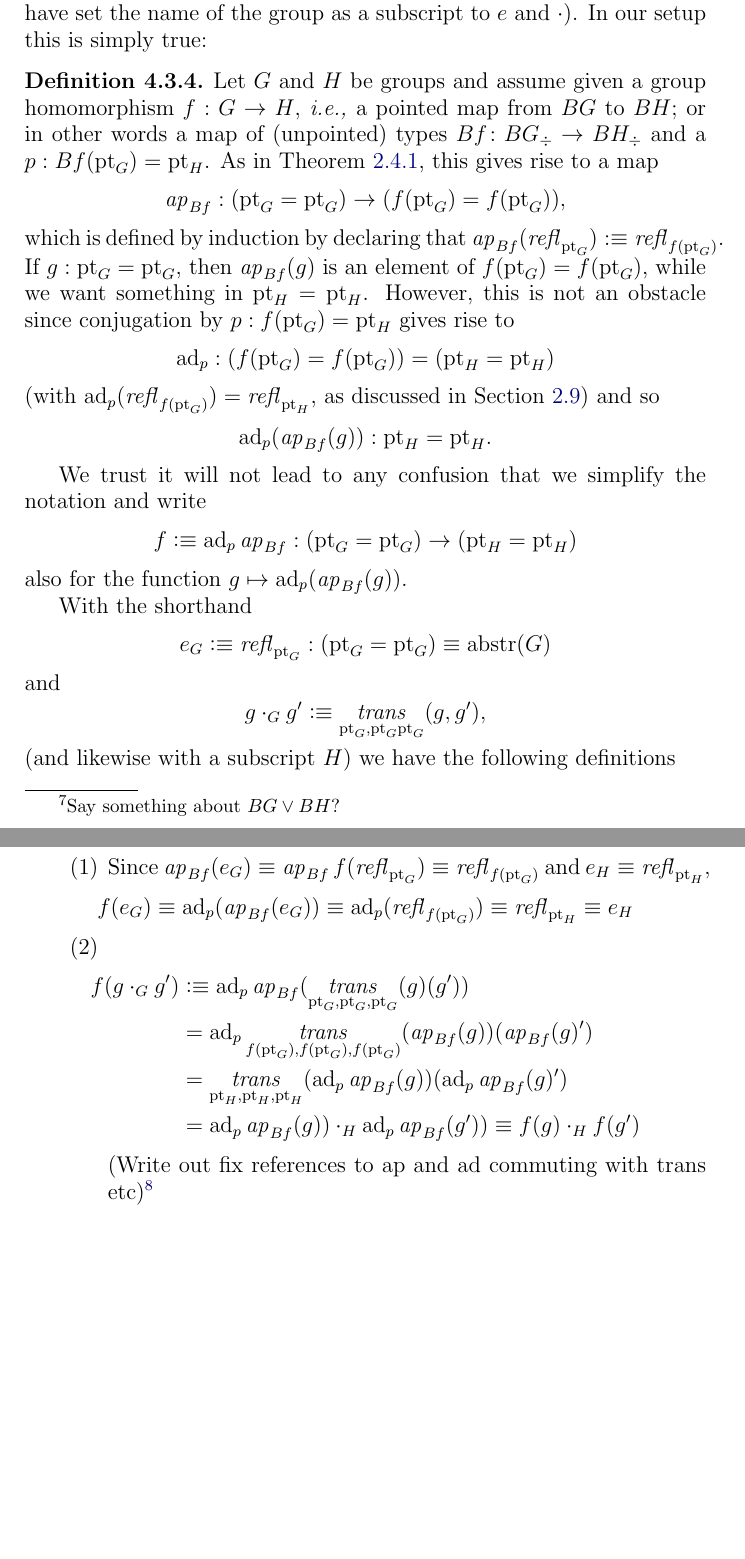
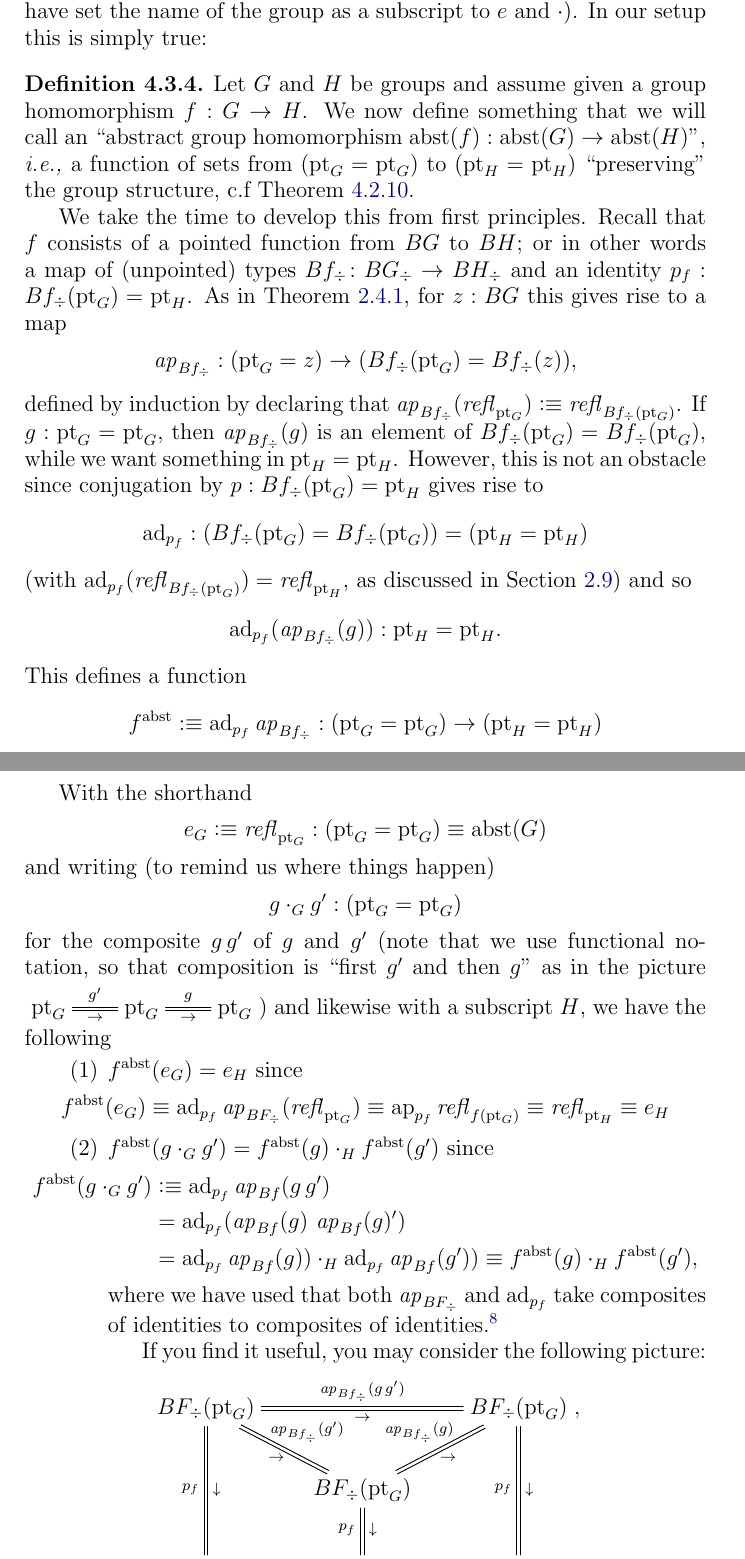
Before and after one commit to UniMath/SymmetryBook, a LaTeX thesis (book.tex, which reads group.tex): two parts of pages 72 and 73 of 129, joined at a grey line, cut so that both start at the same text, the shorter picture padded with empty space. Compiled offline with pdfLaTeX.

Commit message:
brushed up the homom gives abstract homom as prep for the group is equiv to abstr group proof

```diff
--- a/group.tex
+++ b/group.tex
@@ -291,7 +291,7 @@ Likewise, we get a map $\Set_{(S)}\to\Set_{(S\times T)}$ sending $X$ to $X\times
 
 In particular, we get homomorphisms $\Sigma_m\to\Sigma_{m+n}$ and $\Sigma_m\to\Sigma_{mn}$. \footnote{Insert a good description of the sign $\Sigma_n\to\Sigma_2$}
 \item Let $G$ be a group.  Since there is a unique map from $BG$ to $\bn{1} $, we get a unique homomorphism from $G$ to the trivial group.  Likewise, there is a unique morphism from the trivial group to $G$, sending the unique element of $\bn 1$ to $\pt_G$.
-\item If $G$ and $H$ are groups, the inclusions and projections between $B(G\times H)\oldequiv BG\times BH$ and $BG$ and $BH$ give rise to group homomorphisms between $G\times H$ and $G$ and $H$.  Write out.\footnote{Say something about $BG\vee BH$?}
+\item If $G$ and $H$ are groups, the inclusions and projections between $B(G\times H)\oldequiv BG\times BH$ and $BG$ and $BH$ give rise to group homomorphisms between $G\times H$ and $G$ and $H$.  \footnote{Elaborate}
   \end{enumerate}
 \end{example}
 \begin{xca}
@@ -302,26 +302,58 @@ The definition of group homomorphisms in \cref{def:grouphomomorphism} should be
 
 \begin{definition}\label{def:grouphomomaxioms}
   %((prove/define the standard axioms))
-Let $G$ and $H$ be groups and assume given a group homomorphism $f:G\to H$, \ie a pointed map from $BG$ to $BH$; or in other words a map of (unpointed) types $Bf\colon BG_\div\to BH_\div$ and a $p: Bf(\pt_G)=\pt_H$.  As in \cref{def:apd}%\footnote{I use $f(p)$ rather than the $\mathrm{ap}_f$-formalism which I think is alienating when compared with the classical setup}
-, this gives rise to a map $$\ap{Bf}:(\pt_G=\pt_G)\to (f(\pt_G)=f(\pt_G)),$$
-which is defined by induction by declaring that $\ap{Bf}(\refl{\pt_G})\defequi \refl{f(\pt_G)}$.  If $g:\pt_G=\pt_G$, then $\ap{Bf}(g)$ is an element of $f(\pt_G)=f(\pt_G)$, while we want something in $\pt_H=\pt_H$.  However, this is not an obstacle since conjugation by $p: f(\pt_G)=\pt_H$ gives rise to
-$$\mathrm{ad}_p:(f(\pt_G)=f(\pt_G))=(\pt_H=\pt_H)$$ (with $\mathrm{ad}_p(\refl{f(\pt_G)})=\refl{\pt_H}$, as discussed in \cref{sec:heavy-transport}) and so
-$$\mathrm{ad}_p(\ap{Bf}(g)):\pt_H=\pt_H.$$
+Let $G$ and $H$ be groups and assume given a group homomorphism $f:G\to H$.  We now define something that we will call an ``abstract group homomorphism
+${\abstr}(f):\abstr(G)\to \abstr(H)$'', \ie a function of sets from $(\pt_G=\pt_G)$ to $(\pt_H=\pt_H)$ ``preserving'' the group structure, c.f~\cref{def:abstrG}.
 
-We trust it will not lead to any confusion that we simplify the notation and write
-$$f\defequi\mathrm{ad}_p\ap{Bf}:(\pt_G=\pt_G)\to(\pt_H=\pt_H)$$ also for the function $g\mapsto\mathrm{ad}_p(\ap{Bf}(g))$.
+We take the time to develop this from first principles.
+Recall that $f$ consists of a pointed function from $BG$ to $BH$; or in other words a map of (unpointed) types $Bf_\div\colon BG_\div\to BH_\div$ and an identity $p_f: Bf_\div(\pt_G)=\pt_H$.  As in \cref{def:apd}%\footnote{I use $f(p)$ rather than the $\mathrm{ap}_f$-formalism which I think is alienating when compared with the classical setup}
+, for $z:BG$ this gives rise to a map
+$$\ap{Bf_\div}:(\pt_G=z)\to (Bf_\div(\pt_G)=Bf_\div(z)),$$
+defined by induction by declaring that $\ap{Bf_\div}(\refl{\pt_G})\defequi \refl{Bf_\div(\pt_G)}$.
+If $g:\pt_G=\pt_G$, then $\ap{Bf_\div}(g)$ is an element of $Bf_\div(\pt_G)=Bf_\div(\pt_G)$, while we want something in $\pt_H=\pt_H$.  However, this is not an obstacle since conjugation by $p: Bf_\div(\pt_G)=\pt_H$ gives rise to
+$$\mathrm{ad}_{p_f}:(Bf_\div(\pt_G)=Bf_\div(\pt_G))=(\pt_H=\pt_H)$$ (with $\mathrm{ad}_{p_f}(\refl{Bf_\div(\pt_G)})=\refl{\pt_H}$, as discussed in \cref{sec:heavy-transport}) and so
+$$\mathrm{ad}_{p_f}(\ap{Bf_\div}(g)):\pt_H=\pt_H.$$
+This defines a function
+$$f^\abstr\defequi \mathrm{ad}_{p_f}\ap{Bf_\div}:(\pt_G=\pt_G)\to(\pt_H=\pt_H)$$
+and we depict $f^\abstr(g)$ as the ``up, over and down'' identity of $\pt_H$:
+$$\xymatrix{Bf_\div(\pt_G)\ar@{=}[r]^{\ap{Bf_\div}(g)}_\to\ar@{=}[d]^\downarrow_{p_f}&Bf_\div(\pt_G)\ar@{=}[d]^\downarrow_{p_f}\\
+\pt_H\ar@{:}[r]^{f^\abstr(g)}_\to&\pt_H}.$$
 
-With the shorthand $$e_G\defequi\refl{\pt_G}:(\pt_G=\pt_G)\oldequiv\abstr(G)$$ and
-$$g\cdot_Gg'\defequi\trans_{\pt_G,\pt_G\pt_G}(g,g'),$$ (and likewise with a subscript $H$) we have the following definitions
+
+% Since type-checking removes the ambiguity, we trust it will not lead to any confusion that we simplify the notation and use the symbol $f$ simultaneously for $Bf_\div$, writing $f\colon BG_\div\to BH_\div$ and for $\ap{Bf_\div}$, writing $f:(\pt_G=\pt_g)\to (f(\pt_G)=f(\pt_G))$, while we write
+% $$f^\abstr\defequi \mathrm{ad}_p\ap{Bf_\div}:(\pt_G=\pt_G)\to(\pt_H=\pt_H), \qquad g\mapsto p\,f(g)\,p^{-1}$$
+% and depicting it as the ``up, over and down'' identity of $\pt_H$:
+% $$\xymatrix{f(\pt_G)\ar@{=}[r]^{f(g)}_\to\ar@{=}[d]^\downarrow_p&f(\pt_G)\ar@{=}[d]^\downarrow_p\\
+% \pt_H&\pt_H}.$$
+% When time comes, even the superscript $\abstr$ will vanish.
+% % (which is defensible, given that $p$ is part of the homomorphism $f$).
+
+With the shorthand $$e_G\defequi\refl{\pt_G}:(\pt_G=\pt_G)\oldequiv\abstr(G)$$ and writing (to remind us where things happen)
+$$g\cdot_Gg':(\pt_G=\pt_G)$$
+ for the composite $g\,g'$ of $g$ and $g'$ (note that we use functional notation, so that composition is ``first $g'$ and then $g$'' as in the picture
+$\xymatrix{\pt_G\ar@{=}[r]^{g'}_\to&\pt_G\ar@{=}[r]^{g}_\to&\pt_G}$) %$\trans_{\pt_G,\pt_G\pt_G}(g,g'):$
+and likewise with a subscript $H$, we have the following
   \begin{enumerate}
-  \item Since $\ap{Bf}(e_G)\oldequiv \ap{Bf}f(\refl{\pt_G})\oldequiv\refl{f(\pt_G)}$ and $e_H\oldequiv\refl{\pt_H}$,
-$$f(e_G)\oldequiv\mathrm{ad}_p(\ap{Bf}(e_G))\oldequiv\mathrm{ad}_p(\refl{f(\pt_G)})\oldequiv \refl{\pt_H}\oldequiv e_H$$
-      \item
+  \item $f^\abstr(e_G)= e_H$ since
+$$f^\abstr(e_G)\oldequiv\mathrm{ad}_{p_f}\ap{BF_\div}(\refl{\pt_G})\oldequiv\mathrm{ap}_{p_f}\refl{f(\pt_G)}\oldequiv\refl{\pt_H}\oldequiv e_H
+$$
+% Since $\ap{Bf}(e_G)\oldequiv \ap{Bf}f(\refl{\pt_G})\oldequiv\refl{f(\pt_G)}$ and $e_H\oldequiv\refl{\pt_H}$,
+% $$f(e_G)\oldequiv\mathrm{ad}_p(\ap{Bf}(e_G))\oldequiv\mathrm{ad}_p(\refl{f(\pt_G)})\oldequiv \refl{\pt_H}\oldequiv e_H$$
+      \item $f^\abstr(g\cdot_Gg')=f^\abstr(g)\cdot_Hf^\abstr(g')$ since
         \begin{align*}
-          f(g\cdot_Gg')&\defequi %\mathrm{ad}_p\ap{Bf}(g\cdot g)\\\oldequiv&
-            \mathrm{ad}_p\ap{Bf}(\trans_{\pt_G,\pt_G,\pt_G}(g)(g'))\\
-          &=\mathrm{ad}_p\trans_{f(\pt_G),f(\pt_G),f(\pt_G)}(\ap{Bf}(g))(\ap{Bf}(g)')\\
-          &= \trans_{\pt_H,\pt_H,\pt_H}(\mathrm{ad}_p\ap{Bf}(g))(\mathrm{ad}_p\ap{Bf}(g)')\\
-          &=\mathrm{ad}_p\ap{Bf}(g))\cdot_H\mathrm{ad}_p\ap{Bf}(g'))\oldequiv f(g)\cdot_Hf(g')
+          f^\abstr(g\cdot_Gg')&\defequi %\mathrm{ad}_{p_f}\ap{Bf}(g\cdot g)\\\oldequiv&
+            \mathrm{ad}_{p_f}\ap{Bf}(g\, g')\\
+          &=\mathrm{ad}_{p_f}(\ap{Bf}(g)\,\ap{Bf}(g)')\\
+          %&= (\mathrm{ad}_{p_f}\ap{Bf}(g))\,{\mathrm{ad}_{p_f}\ap{Bf}(g)')\\
+          &=\mathrm{ad}_{p_f}\ap{Bf}(g))\cdot_H\mathrm{ad}_{p_f}\ap{Bf}(g'))\oldequiv f^\abstr(g)\cdot_Hf^\abstr(g'),
         \end{align*}
-(Write out fix references to ap and ad commuting with trans etc)\footnote{comeback190108 I will fix up the rest according to Marc's request. Hope you approve of the fix so far BID}
+where we have used that both $\ap{BF_\div}$ and $\mathrm{ad}_{p_f}$ take composites of identities to composites of identities.\footnote{give ref}
+
+If you find it useful, you may consider the following picture:
+$$\xymatrix{
+BF_\div(\pt_G)\ar@{=}[rr]^{\ap{Bf_\div}(g\, g')}_\to\ar@{=}[dr]^{\ap{Bf_\div}(g')}_\to\ar@{=}[dd]_{p_f}^\downarrow
+&&BF_\div(\pt_G)\ar@{=}[dd]_{p_f}^\downarrow\\
+&BF_\div(\pt_G)\ar@{=}[d]_{p_f}^\downarrow
+\ar@{=}[ur]^{\ap{Bf_\div}(g)}_\to
+&\\
+\pt_H&\pt_H&\pt_H},$$
```
Also changed, not shown: group.tex (13 more changed lines).
